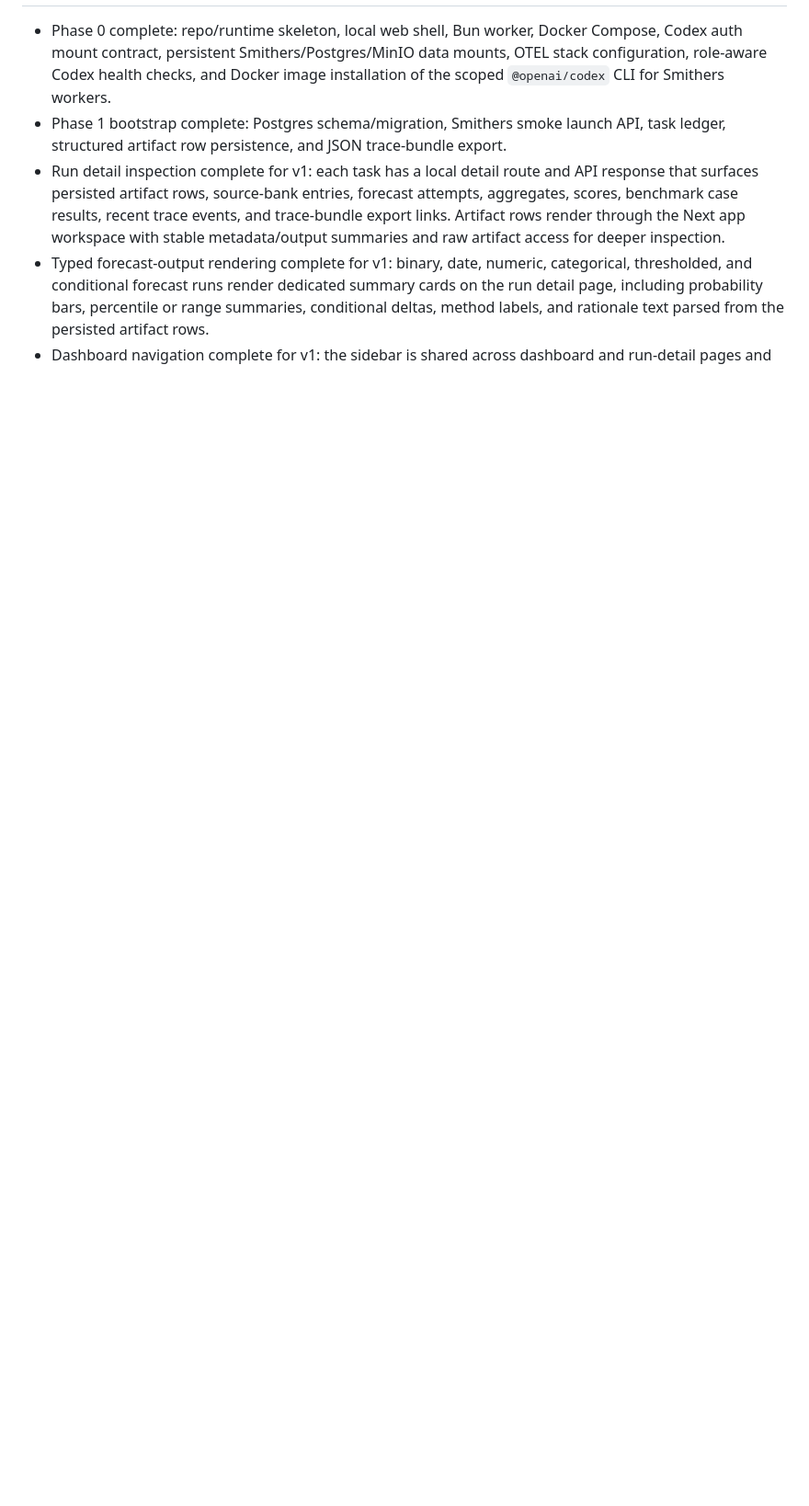
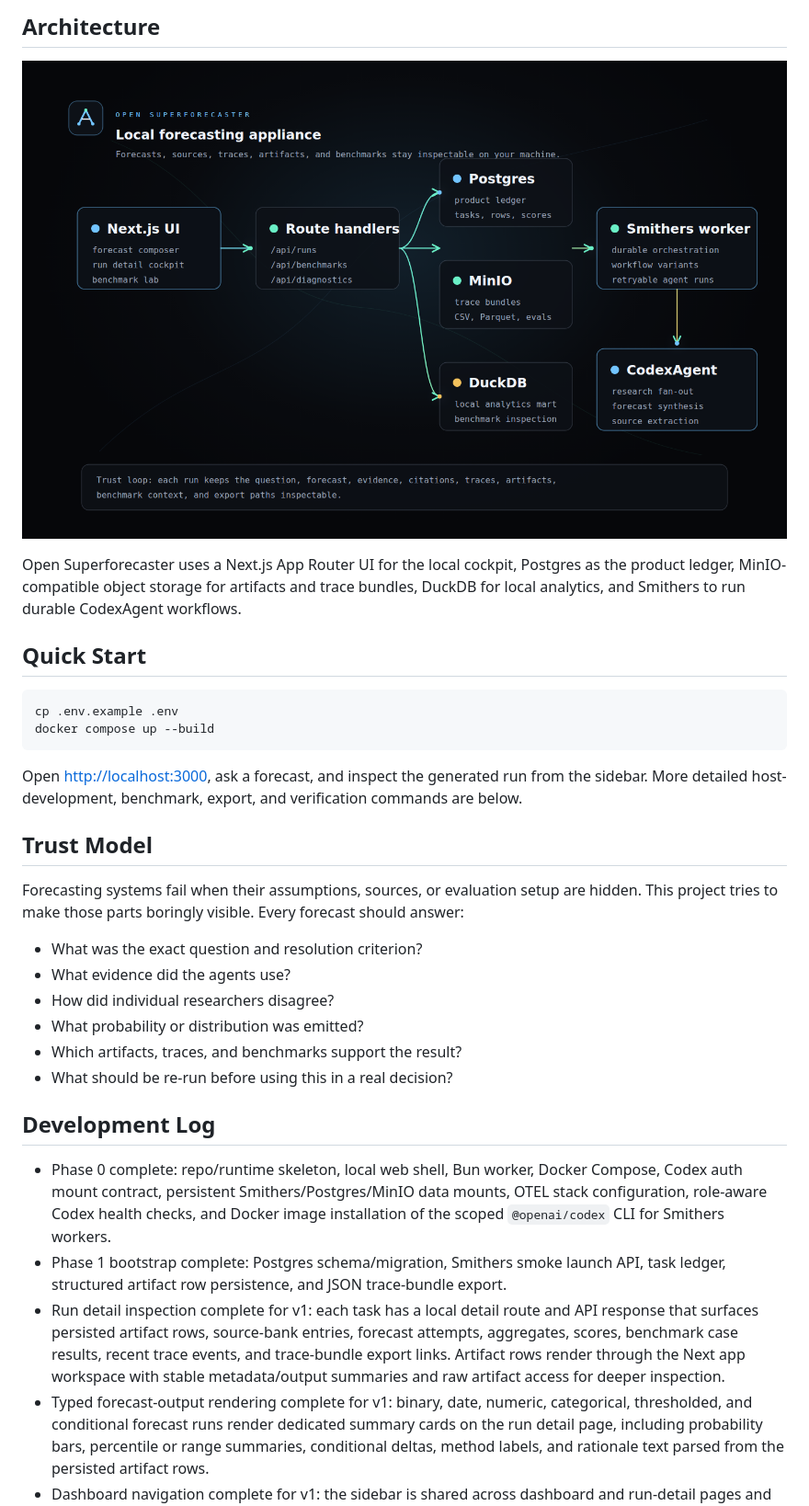
Before and after one commit to ralfboltshauser/open-superforecaster, a Markdown page: README.md, the part around the change printed below. Shown: that part at 92% size. Rendered like a GitHub page; pictures changed too: data/screenshots/open-superforecaster-architecture.png (added); blank space fills up the shorter version.

````diff
--- a/README.md
+++ b/README.md
@@ -13,3 +48,37 @@ forecasts, and benchmark evidence.
+## Architecture
+
+![Open Superforecaster architecture](data/screenshots/open-superforecaster-architecture.png)
+
+Open Superforecaster uses a Next.js App Router UI for the local cockpit,
+Postgres as the product ledger, MinIO-compatible object storage for artifacts
+and trace bundles, DuckDB for local analytics, and Smithers to run durable
+CodexAgent workflows.
+
+## Quick Start
+
+```bash
+cp .env.example .env
+docker compose up --build
+```
+
+Open [http://localhost:3000](http://localhost:3000), ask a forecast, and inspect
+the generated run from the sidebar. More detailed host-development, benchmark,
+export, and verification commands are below.
+
+## Trust Model
+
+Forecasting systems fail when their assumptions, sources, or evaluation setup
+are hidden. This project tries to make those parts boringly visible. Every
+forecast should answer:
+
+- What was the exact question and resolution criterion?
+- What evidence did the agents use?
+- How did individual researchers disagree?
+- What probability or distribution was emitted?
+- Which artifacts, traces, and benchmarks support the result?
+- What should be re-run before using this in a real decision?
+
+## Development Log
 
 - Phase 0 complete: repo/runtime skeleton, local web shell, Bun worker,
   Docker Compose, Codex auth mount contract, persistent Smithers/Postgres/MinIO
````
Also changed, not shown: other parts of README.md (+44 -9 lines), data/screenshots/composer-home.png, 5 other files.
